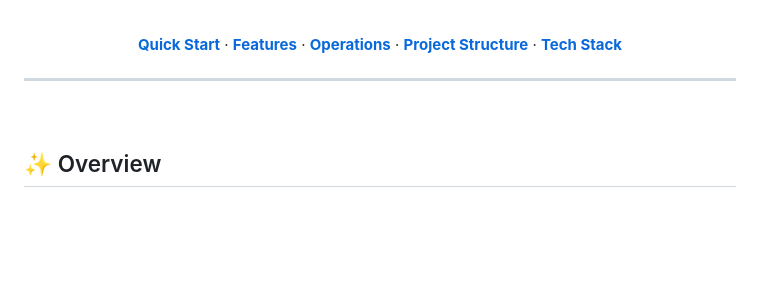
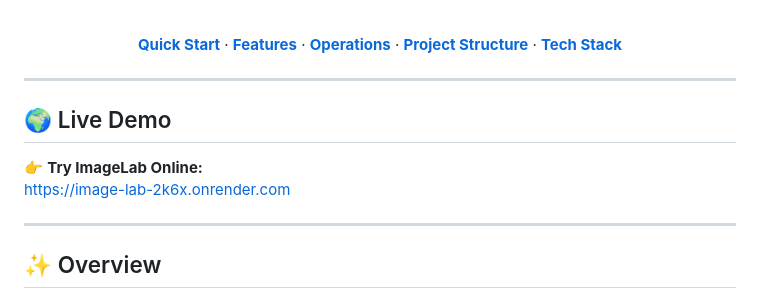
Before and after one commit to UpendraPrawal/Image-LAB, a Markdown page: README.md, the part around the change. GitHub-like rendering; blank space fills up the shorter version.

```diff
--- a/README.md
+++ b/README.md
@@ -33,9 +33,13 @@
 </div>
 
 ---
+## 🌍 Live Demo
 
+👉 **Try ImageLab Online:**
+https://image-lab-2k6x.onrender.com
 <br/>
 
+---
 ## ✨ Overview
 
 **ImageLab** is a fully software-based, browser-accessible image processing workbench. Upload any image, choose from **9 operation categories** and **30+ processing techniques**, tune parameters with live sliders, and explore rich visual results — histograms, side-by-side comparisons, annotated outputs, and data tables — all in your browser.
```
